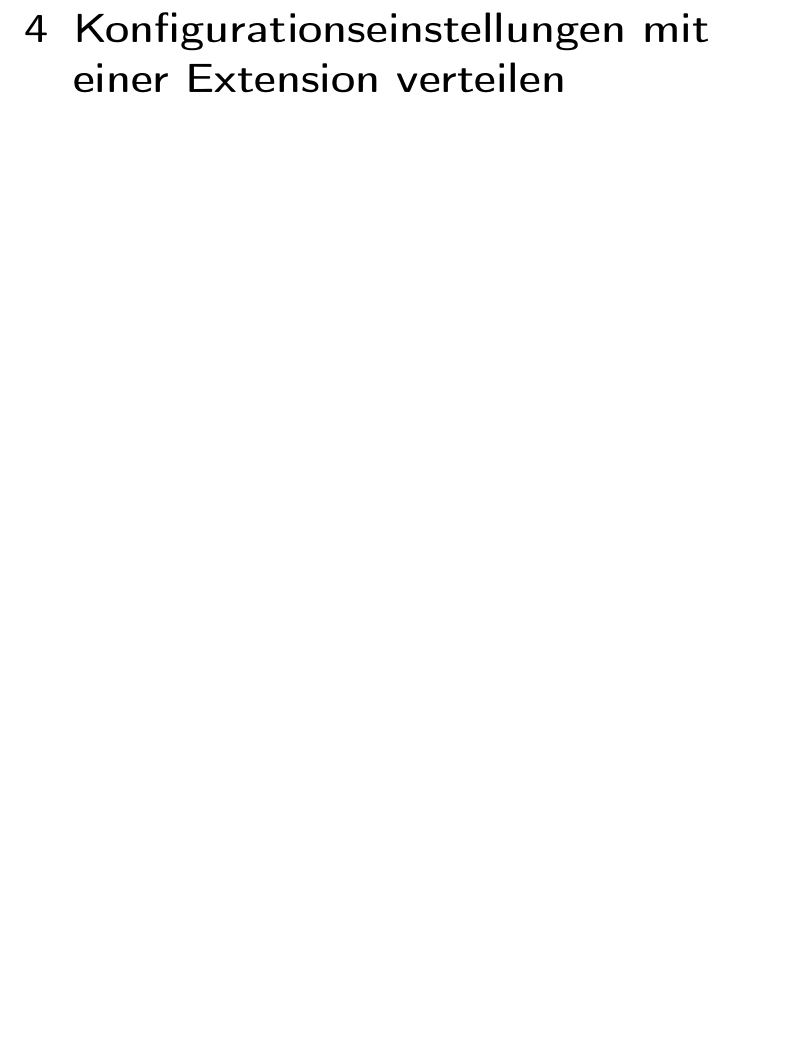
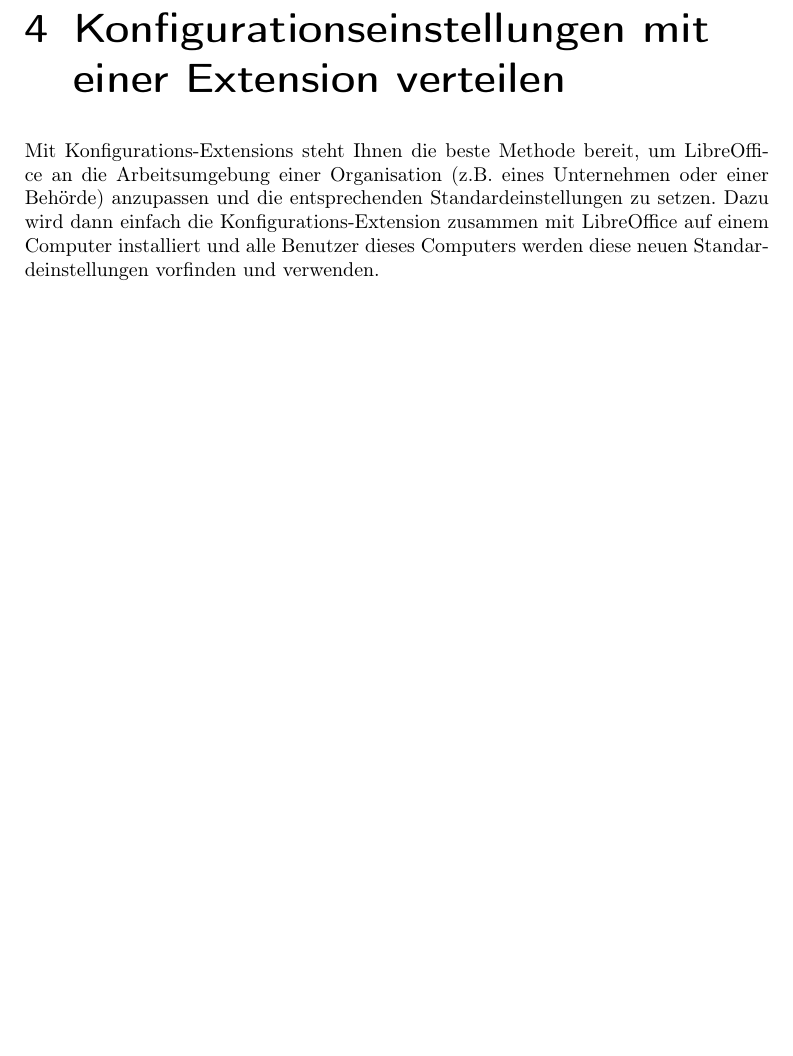
Before and after one commit to andreasma/extensionbook, a LaTeX book (extensionsbook2017.tex): part of page 37 of 37, cut so that both start at the same text, the shorter picture padded with empty space. Compiled offline with pdfLaTeX.

Commit message:
start working on configuration extension part

```diff
--- a/extensionsbook2017.tex
+++ b/extensionsbook2017.tex
@@ -797,4 +797,6 @@
 
 \chapter{Konfigurationseinstellungen mit einer Extension verteilen}
 
+Mit Konfigurations-Extensions steht Ihnen die beste Methode bereit, um LibreOffice an die Arbeitsumgebung einer Organisation (z.B. eines Unternehmen oder einer Behörde) anzupassen und die entsprechenden Standardeinstellungen zu setzen. Dazu wird dann einfach die Konfigurations-Extension zusammen mit LibreOffice auf einem Computer installiert und alle Benutzer dieses Computers werden diese neuen Standardeinstellungen vorfinden und verwenden.
+
 \end{document}
```
